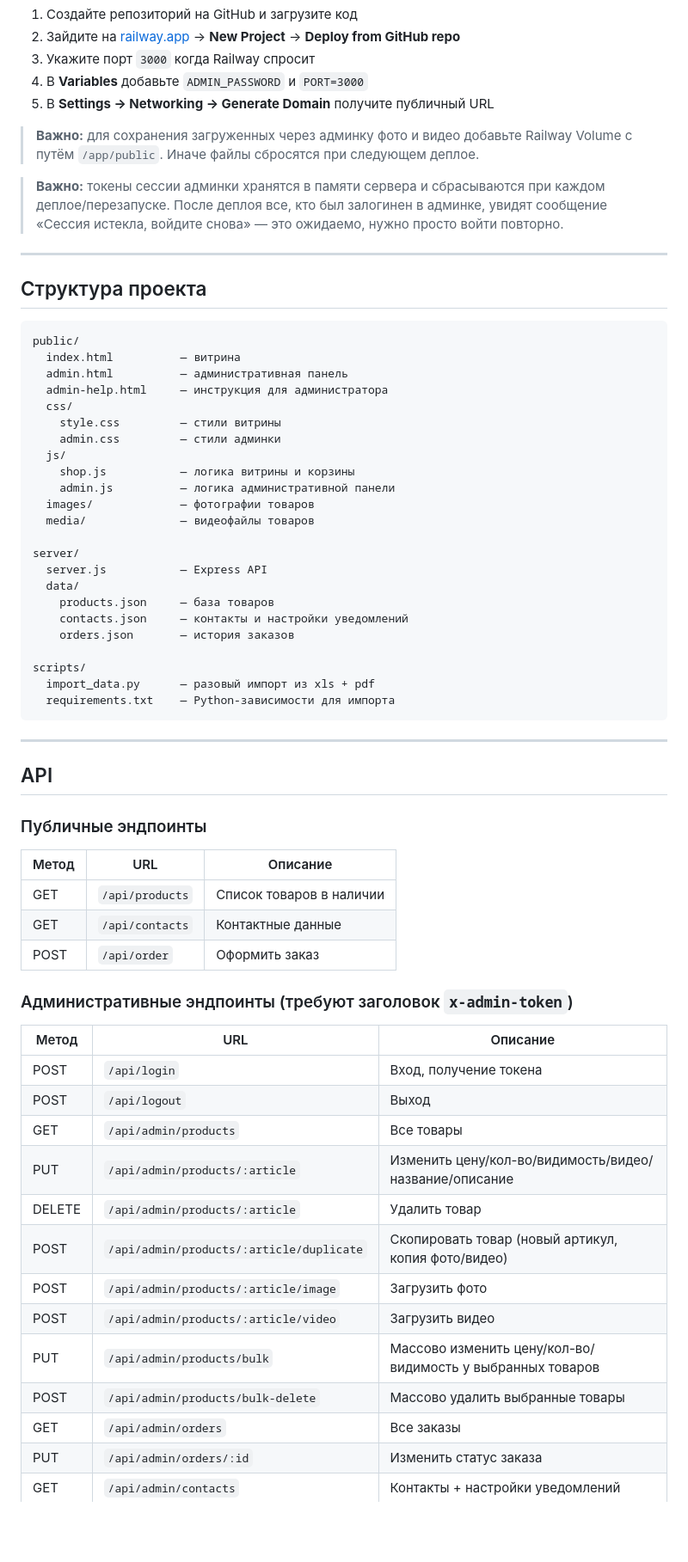
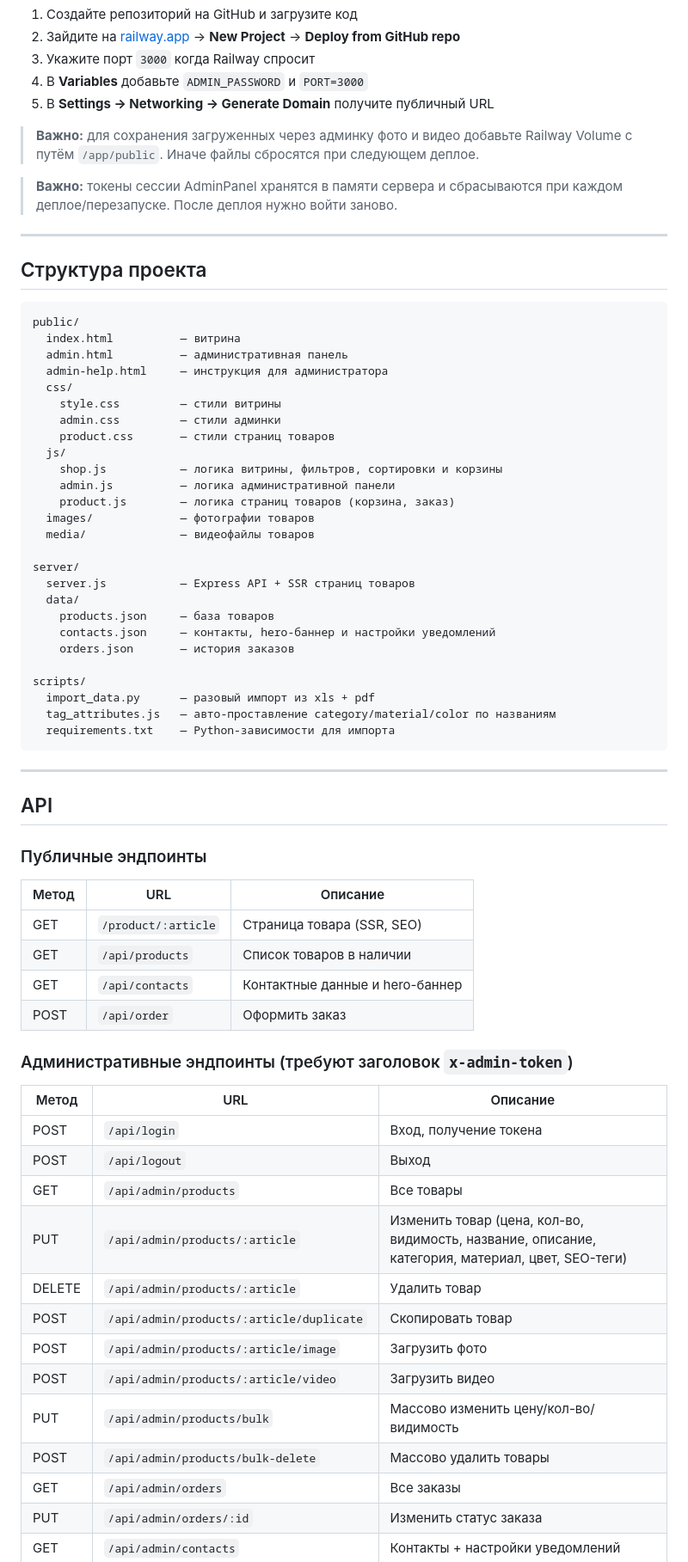
Before and after one commit to jkdfvjkdfvb/sklad-shop, a Markdown page: README.md, the part around one of its changes. Shown at 86% size. Drawn GitHub-style; blank space fills up the shorter version.

````diff
--- a/README.md
+++ b/README.md
@@ -64,7 +93,7 @@ python scripts/import_data.py
 
 > **Важно:** для сохранения загруженных через админку фото и видео добавьте Railway Volume с путём `/app/public`. Иначе файлы сбросятся при следующем деплое.
 
-> **Важно:** токены сессии админки хранятся в памяти сервера и сбрасываются при каждом деплое/перезапуске. После деплоя все, кто был залогинен в админке, увидят сообщение «Сессия истекла, войдите снова» — это ожидаемо, нужно просто войти повторно.
+> **Важно:** токены сессии AdminPanel хранятся в памяти сервера и сбрасываются при каждом деплое/перезапуске. После деплоя нужно войти заново.
 
 ---
 
@@ -78,21 +107,24 @@ public/
   css/
     style.css         — стили витрины
     admin.css         — стили админки
+    product.css       — стили страниц товаров
   js/
-    shop.js           — логика витрины и корзины
+    shop.js           — логика витрины, фильтров, сортировки и корзины
     admin.js          — логика административной панели
+    product.js        — логика страниц товаров (корзина, заказ)
   images/             — фотографии товаров
   media/              — видеофайлы товаров
 
 server/
-  server.js           — Express API
+  server.js           — Express API + SSR страниц товаров
   data/
     products.json     — база товаров
-    contacts.json     — контакты и настройки уведомлений
+    contacts.json     — контакты, hero-баннер и настройки уведомлений
     orders.json       — история заказов
 
 scripts/
   import_data.py      — разовый импорт из xls + pdf
+  tag_attributes.js   — авто-проставление category/material/color по названиям
   requirements.txt    — Python-зависимости для импорта
 ```
 
@@ -104,8 +136,9 @@ scripts/
 
 | Метод | URL | Описание |
 |---|---|---|
+| GET | `/product/:article` | Страница товара (SSR, SEO) |
 | GET | `/api/products` | Список товаров в наличии |
-| GET | `/api/contacts` | Контактные данные |
+| GET | `/api/contacts` | Контактные данные и hero-баннер |
 | POST | `/api/order` | Оформить заказ |
 
 ### Административные эндпоинты (требуют заголовок `x-admin-token`)
@@ -115,13 +148,13 @@ scripts/
 | POST | `/api/login` | Вход, получение токена |
 | POST | `/api/logout` | Выход |
 | GET | `/api/admin/products` | Все товары |
-| PUT | `/api/admin/products/:article` | Изменить цену/кол-во/видимость/видео/название/описание |
+| PUT | `/api/admin/products/:article` | Изменить товар (цена, кол-во, видимость, название, описание, категория, материал, цвет, SEO-теги) |
 | DELETE | `/api/admin/products/:article` | Удалить товар |
-| POST | `/api/admin/products/:article/duplicate` | Скопировать товар (новый артикул, копия фото/видео) |
+| POST | `/api/admin/products/:article/duplicate` | Скопировать товар |
 | POST | `/api/admin/products/:article/image` | Загрузить фото |
 | POST | `/api/admin/products/:article/video` | Загрузить видео |
-| PUT | `/api/admin/products/bulk` | Массово изменить цену/кол-во/видимость у выбранных товаров |
-| POST | `/api/admin/products/bulk-delete` | Массово удалить выбранные товары |
+| PUT | `/api/admin/products/bulk` | Массово изменить цену/кол-во/видимость |
+| POST | `/api/admin/products/bulk-delete` | Массово удалить товары |
 | GET | `/api/admin/orders` | Все заказы |
 | PUT | `/api/admin/orders/:id` | Изменить статус заказа |
 | GET | `/api/admin/contacts` | Контакты + настройки уведомлений |
````
Also changed, not shown: other parts of README.md (+39 -10 lines).
